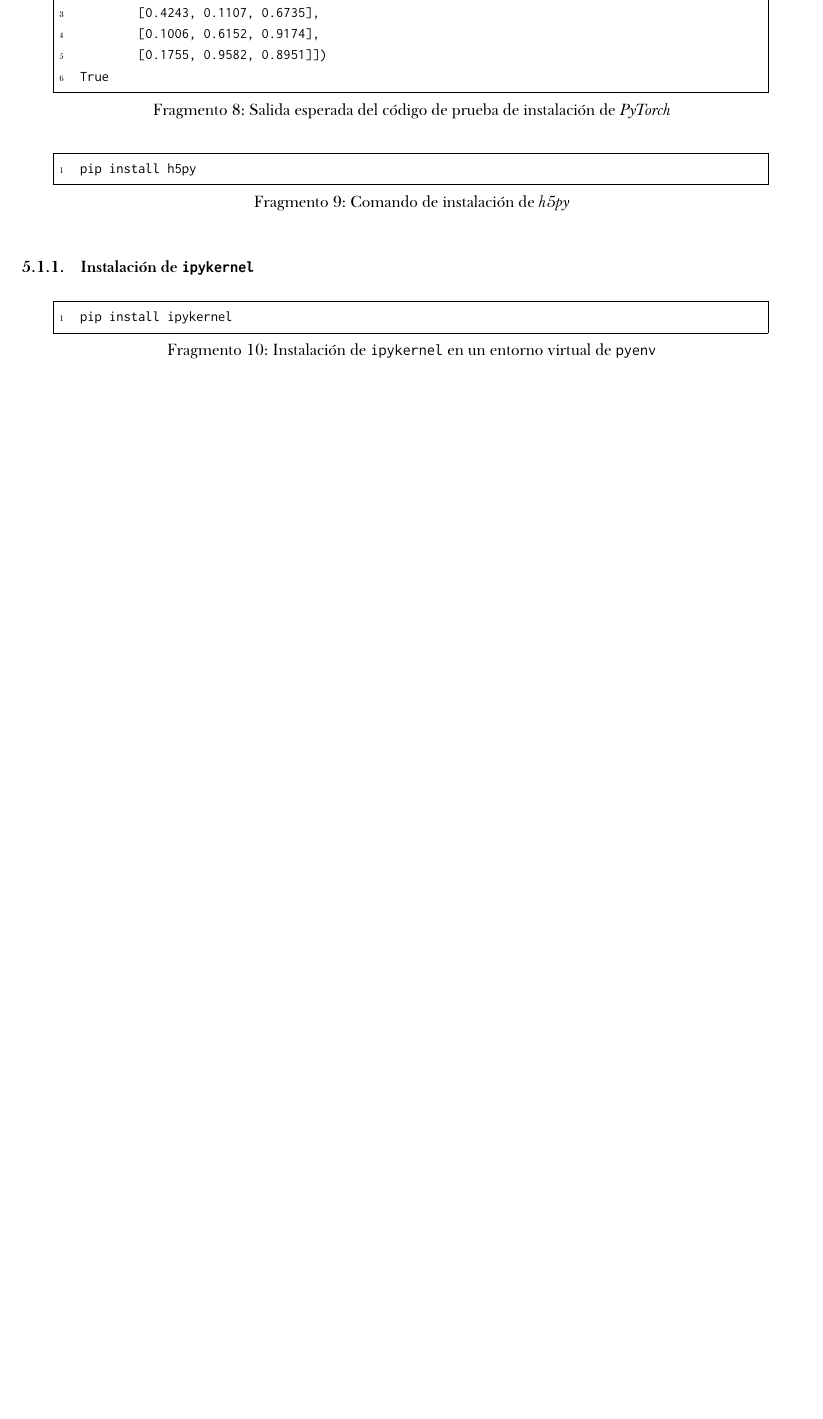
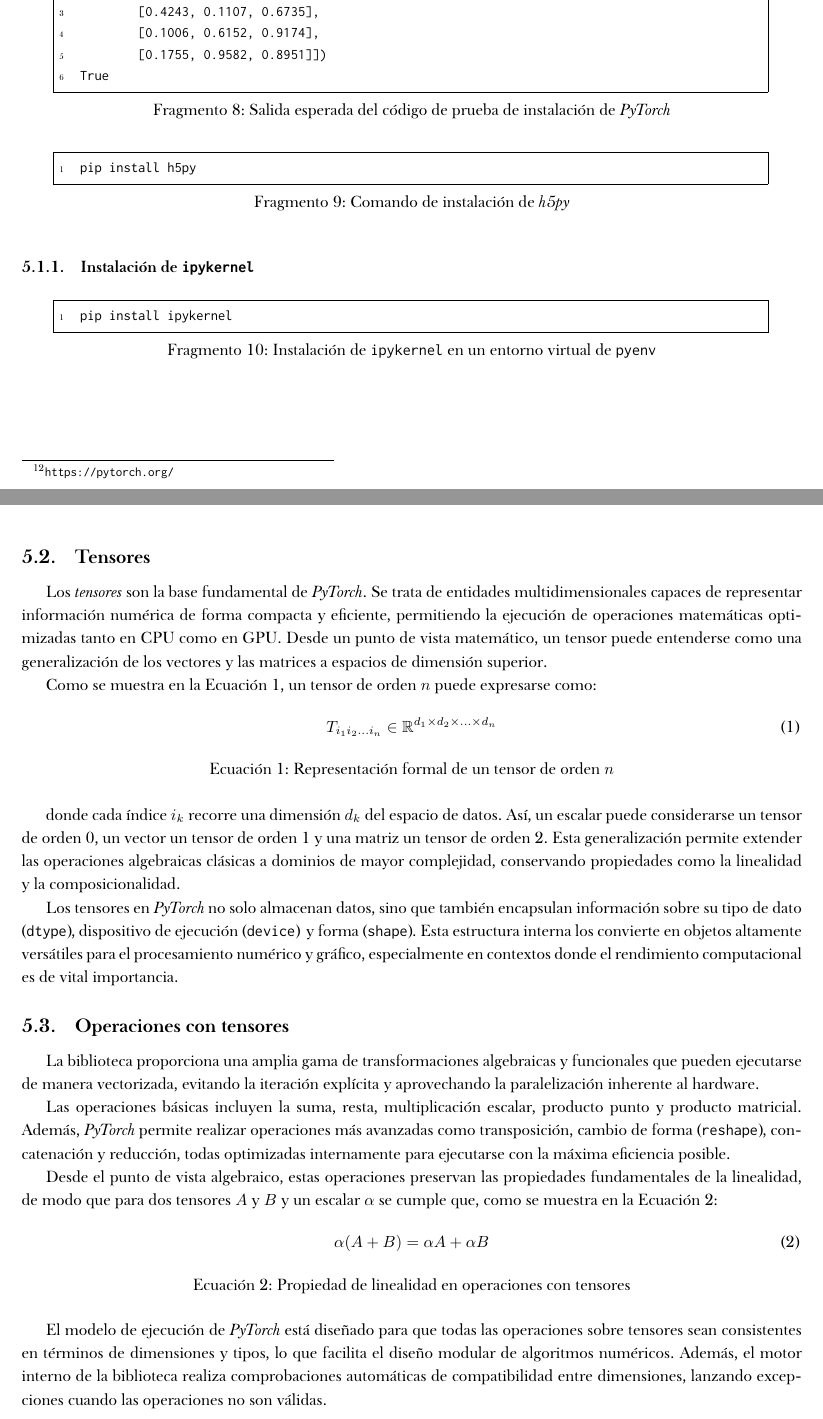
Before and after one commit to rubennmg/TFM, a LaTeX document (pytorch/doc/main.tex, which reads pytorch/doc/chapters/4.tex): part of page 11 of 11 before the commit and two parts of pages 9 and 10 of 11 after it, the two joined at a grey line, cut so that both start at the same text, the shorter picture padded with empty space. The pictures show the PDF file pytorch/doc/main.pdf that the author committed with the source.

Commit message:
tensors... list of equations + captions

```diff
--- a/pytorch/doc/chapters/4.tex
+++ b/pytorch/doc/chapters/4.tex
@@ -7,5 +10,7 @@
 
-\subsection{Instalación de \pytorch} \label{sec:intro_install}
+\subsection{Instalación} \label{sec:intro_install}
+Redactar...
+
 \begin{lstlisting}[language=bash, caption={Comando de instalación de \pytorch\ con soporte CUDA 13.0}, label={lst: intro_install_pytorch}]
 pip3 install torch torchvision --index-url https://download.pytorch.org/whl/cu130
 \end{lstlisting}
@@ -34,3 +39,61 @@ pip install h5py
 \begin{lstlisting}[language=bash, caption={Instalación de \texttt{ipykernel} en un entorno virtual de \texttt{pyenv}} , label={lst:install_ipykernel}]
 pip install ipykernel
 \end{lstlisting}
+
+\newpage
+\subsection{Tensores} \label{sec:intro_tensors}
+Los \textit{tensores} son la base fundamental de \pytorch. Se trata de entidades multidimensionales capaces de representar información numérica de
+forma compacta y eficiente, permitiendo la ejecución de operaciones matemáticas optimizadas tanto en CPU como en GPU. Desde un punto
+de vista matemático, un tensor puede entenderse como una generalización de los vectores y las matrices a espacios de dimensión superior.
+
+Como se muestra en la \autoref{eq:tensor_formal}, un tensor de orden $n$ puede expresarse como:
+
+\begin{myequation}
+\begin{equation}
+T_{i_1 i_2 \ldots i_n} \in \mathbb{R}^{d_1 \times d_2 \times \ldots \times d_n}
+\label{eq:tensor_formal}
+\end{equation}
+\myequations{Representación formal de un tensor de orden $n$.}
+\caption{Representación formal de un tensor de orden $n$}
+\end{myequation}
+
+donde cada índice $i_k$ recorre una dimensión $d_k$ del espacio de datos. Así, un escalar puede considerarse un tensor de orden 0,
+un vector un tensor de orden 1 y una matriz un tensor de orden 2. Esta generalización permite extender las operaciones algebraicas
+clásicas a dominios de mayor complejidad, conservando propiedades como la linealidad y la composicionalidad.
+
+Los tensores en \pytorch\ no solo almacenan datos, sino que también encapsulan información sobre su tipo de dato
+(\texttt{dtype}), dispositivo de ejecución (\texttt{device}) y forma (\texttt{shape}). Esta estructura interna los convierte en
+objetos altamente versátiles para el procesamiento numérico y gráfico, especialmente en contextos donde el rendimiento computacional
+es de vital importancia.
+
+\subsection{Operaciones con tensores} \label{sec:intro_tensor_operations}
+La biblioteca proporciona una amplia gama de transformaciones algebraicas y funcionales que pueden ejecutarse de manera vectorizada,
+evitando la iteración explícita y aprovechando la paralelización inherente al hardware.
+
+Las operaciones básicas incluyen la suma, resta, multiplicación escalar, producto punto y producto matricial. Además, \pytorch\
+permite realizar operaciones más avanzadas como transposición, cambio de forma (\texttt{reshape}), concatenación y reducción,
+todas optimizadas internamente para ejecutarse con la máxima eficiencia posible.
+
+Desde el punto de vista algebraico, estas operaciones preservan las propiedades fundamentales de la linealidad, de modo que
+para dos tensores $A$ y $B$ y un escalar $\alpha$ se cumple que, como se muestra en la \autoref{eq:tensor_linearity}:
+
+\begin{myequation}
+\begin{equation}
+\alpha(A + B) = \alpha A + \alpha B
+\label{eq:tensor_linearity}
+\end{equation}
+\myequations{Propiedad de linealidad en operaciones con tensores.}
+\caption{Propiedad de linealidad en operaciones con tensores}
+\end{myequation}
+
+El modelo de ejecución de \pytorch\ está diseñado para que todas las operaciones sobre tensores sean consistentes en
+términos de dimensiones y tipos, lo que facilita el diseño modular de algoritmos numéricos. Además, el motor interno de la
+biblioteca realiza comprobaciones automáticas de compatibilidad entre dimensiones, lanzando excepciones cuando las operaciones
+no son válidas.
+
+\newpage
+\subsection{Representación de imágenes con tensores} \label{sec:intro_image_tensors}
+[...]
+
+\subsection{Tensores en GPU} \label{sec:intro_tensors_gpu}
+[...]
```
Also changed, not shown: pytorch/doc/chapters/index.tex (+1 -2 lines), pytorch/doc/config.sty (+1 -1 lines), pytorch/doc/main.tex (+24 -0 lines), pytorch/doc/main.pdf, pytorch/doc/chapters/4.tex (3 more changed lines), 1 other file.
